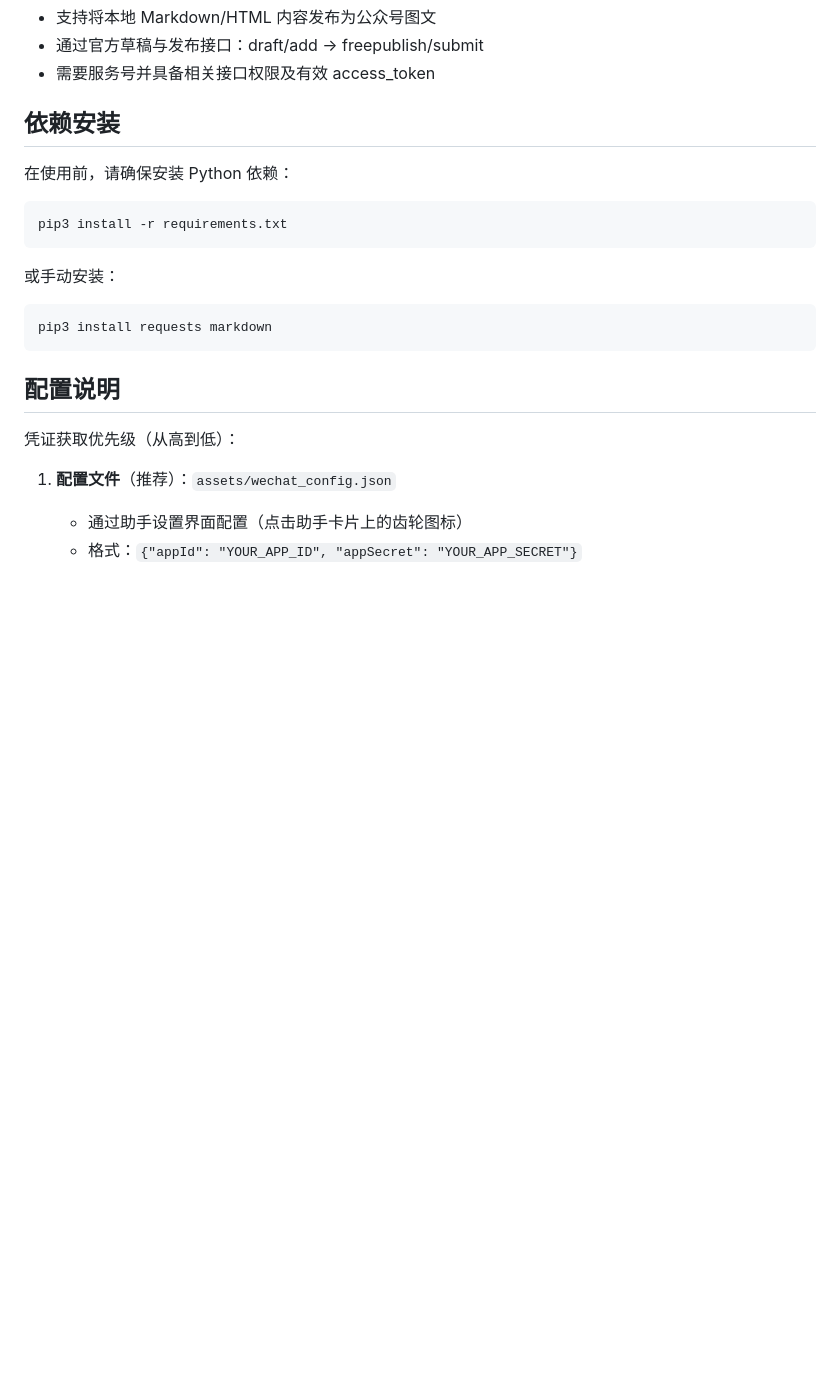
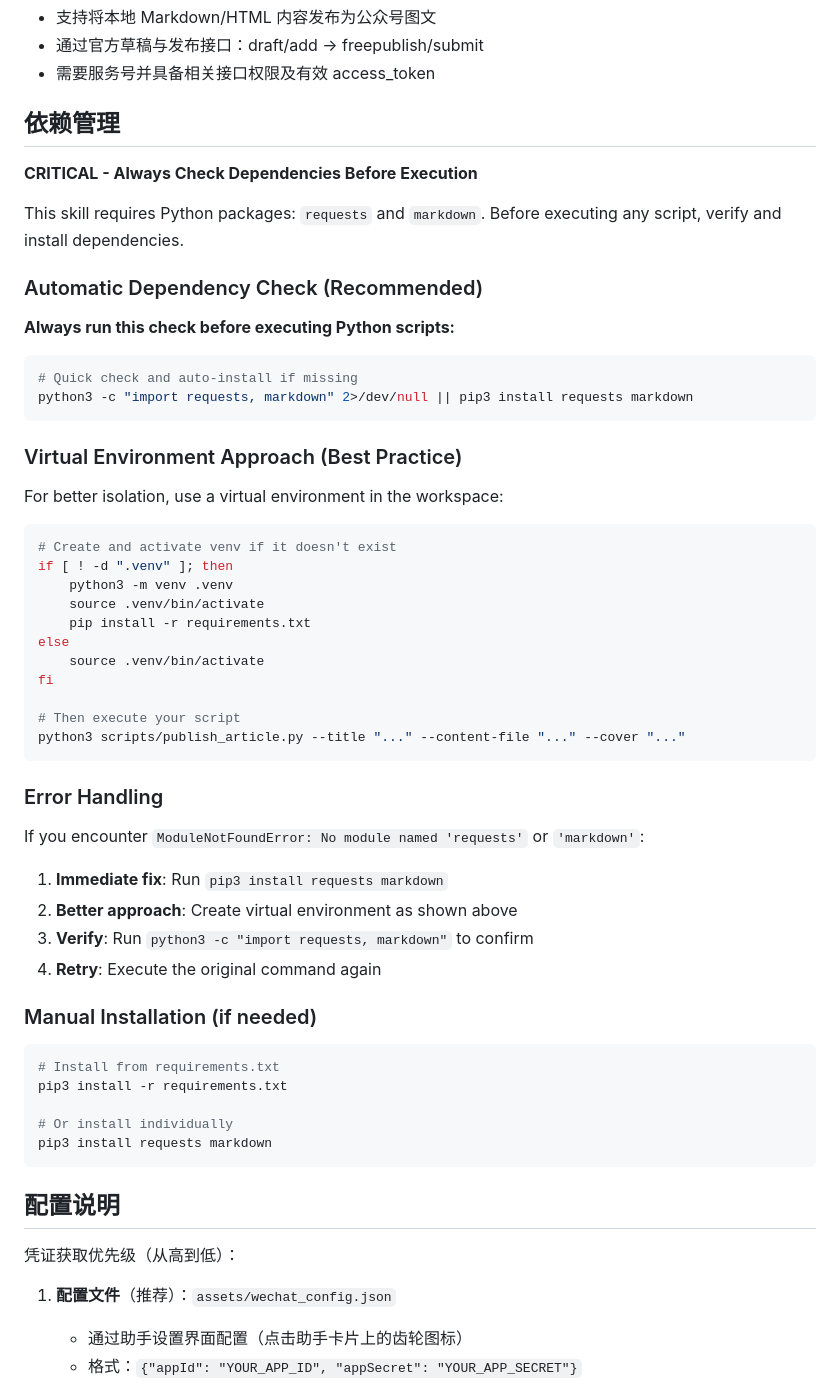
Before and after one commit to yueweilu/Workmesh, a Markdown page: skills/wechat-publisher/SKILL.md, the part around one of its changes. Rendered like a GitHub page; blank space fills up the shorter version.

Commit message:
feat: 优化微信公众号助手依赖管理，支持 AI 自动安装
核心改进：
1. 添加自动依赖检查机制
   - 提供一键检查和安装命令
   - AI 可以在执行前自动检查依赖
   - 避免 ModuleNotFoundError

2. 更新 SKILL.md
   - 将"依赖安装"改为"依赖管理"
   - 添加自动依赖检查（推荐方式）
   - 添加虚拟环境方案（最佳实践）
   - 添加错误处理指导
   - 提供手动安装选项

3. 更新 Assistant 规则文件
   - 添加依赖检查步骤
   - 明确两步执行流程：检查依赖 → 执行脚本
   - 添加错误处理说明
   - 中英文规则同步更新

4. 快速开始章节优化
   - 明确标注 Step 1 和 Step 2
   - 强调依赖检查的重要性

优势：
- AI 可以自主决策安装依赖
- 用户首次使用不会遇到依赖错误
- 提供多种安装方式（全局/虚拟环境）
- 清晰的错误处理指导
- 符合 Python 最佳实践

````diff
--- a/skills/wechat-publisher/SKILL.md
+++ b/skills/wechat-publisher/SKILL.md
@@ -12,17 +12,55 @@ license: Proprietary. LICENSE.txt has complete terms
 - 通过官方草稿与发布接口：draft/add → freepublish/submit
 - 需要服务号并具备相关接口权限及有效 access_token
 
-## 依赖安装
+## 依赖管理
 
-在使用前，请确保安装 Python 依赖：
+**CRITICAL - Always Check Dependencies Before Execution**
+
+This skill requires Python packages: `requests` and `markdown`. Before executing any script, verify and install dependencies.
+
+### Automatic Dependency Check (Recommended)
+
+**Always run this check before executing Python scripts:**
 
 ```bash
-pip3 install -r requirements.txt
+# Quick check and auto-install if missing
+python3 -c "import requests, markdown" 2>/dev/null || pip3 install requests markdown
 ```
 
-或手动安装：
+### Virtual Environment Approach (Best Practice)
+
+For better isolation, use a virtual environment in the workspace:
 
 ```bash
+# Create and activate venv if it doesn't exist
+if [ ! -d ".venv" ]; then
+    python3 -m venv .venv
+    source .venv/bin/activate
+    pip install -r requirements.txt
+else
+    source .venv/bin/activate
+fi
+
+# Then execute your script
+python3 scripts/publish_article.py --title "..." --content-file "..." --cover "..."
+```
+
+### Error Handling
+
+If you encounter `ModuleNotFoundError: No module named 'requests'` or `'markdown'`:
+
+1. **Immediate fix**: Run `pip3 install requests markdown`
+2. **Better approach**: Create virtual environment as shown above
+3. **Verify**: Run `python3 -c "import requests, markdown"` to confirm
+4. **Retry**: Execute the original command again
+
+### Manual Installation (if needed)
+
+```bash
+# Install from requirements.txt
+pip3 install -r requirements.txt
+
+# Or install individually
 pip3 install requests markdown
 ```
 
````
Also changed, not shown: other parts of skills/wechat-publisher/SKILL.md (+11 -0 lines), assistant/wechat-publisher/wechat-publisher.md (+12 -0 lines), assistant/wechat-publisher/wechat-publisher.zh-CN.md (+12 -0 lines).
